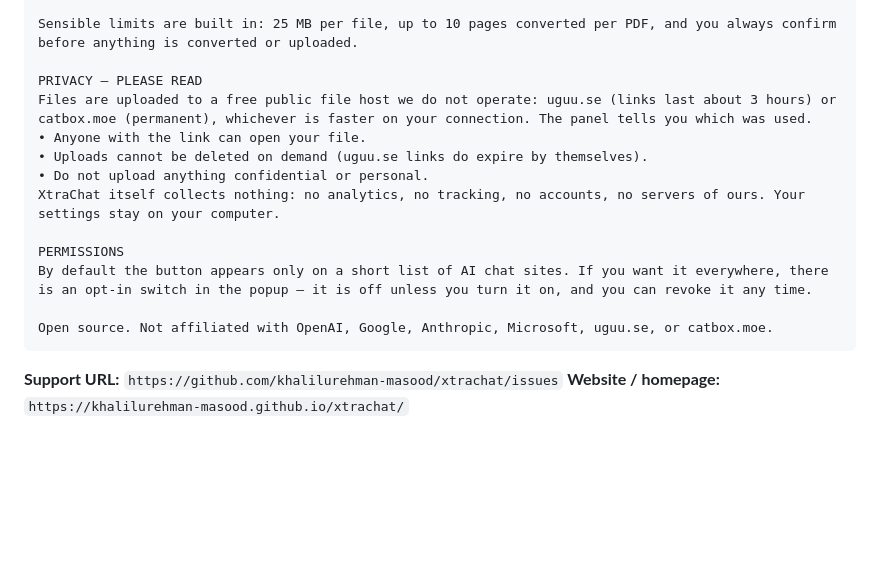
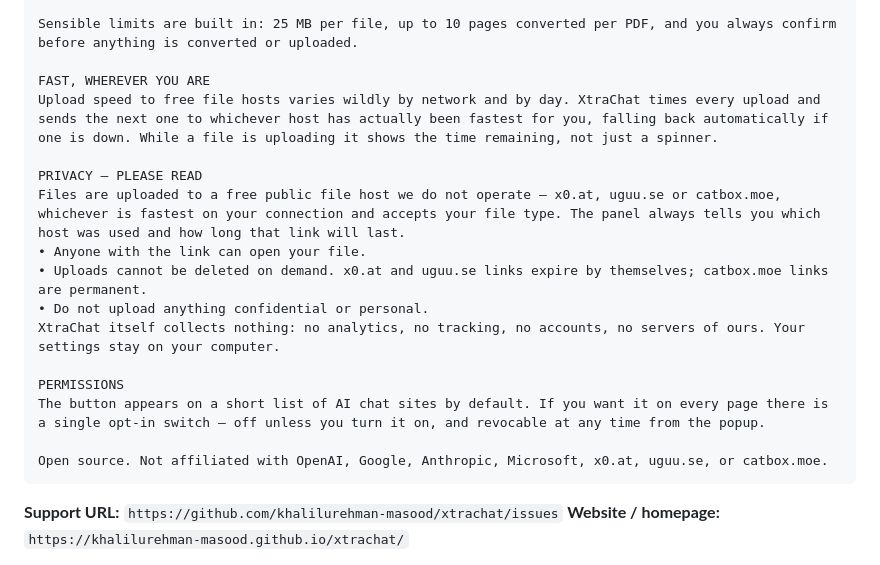
Before and after one commit to khalilurehman-masood/xtrachat, a Markdown page: STORE-LISTING.md, the part around the change. Rendered like a GitHub page; blank space fills up the shorter version.

Commit message:
Update listing description for three hosts and the ETA countdown

````diff
--- a/STORE-LISTING.md
+++ b/STORE-LISTING.md
@@ -43,17 +43,20 @@ A PDF that is just photographs of pages has no text in it, so chat tools read no
 
 Sensible limits are built in: 25 MB per file, up to 10 pages converted per PDF, and you always confirm before anything is converted or uploaded.
 
+FAST, WHEREVER YOU ARE
+Upload speed to free file hosts varies wildly by network and by day. XtraChat times every upload and sends the next one to whichever host has actually been fastest for you, falling back automatically if one is down. While a file is uploading it shows the time remaining, not just a spinner.
+
 PRIVACY — PLEASE READ
-Files are uploaded to a free public file host we do not operate: uguu.se (links last about 3 hours) or catbox.moe (permanent), whichever is faster on your connection. The panel tells you which was used.
+Files are uploaded to a free public file host we do not operate — x0.at, uguu.se or catbox.moe, whichever is fastest on your connection and accepts your file type. The panel always tells you which host was used and how long that link will last.
 • Anyone with the link can open your file.
-• Uploads cannot be deleted on demand (uguu.se links do expire by themselves).
+• Uploads cannot be deleted on demand. x0.at and uguu.se links expire by themselves; catbox.moe links are permanent.
 • Do not upload anything confidential or personal.
 XtraChat itself collects nothing: no analytics, no tracking, no accounts, no servers of ours. Your settings stay on your computer.
 
 PERMISSIONS
-By default the button appears only on a short list of AI chat sites. If you want it everywhere, there is an opt-in switch in the popup — it is off unless you turn it on, and you can revoke it any time.
+The button appears on a short list of AI chat sites by default. If you want it on every page there is a single opt-in switch — off unless you turn it on, and revocable at any time from the popup.
 
-Open source. Not affiliated with OpenAI, Google, Anthropic, Microsoft, uguu.se, or catbox.moe.
+Open source. Not affiliated with OpenAI, Google, Anthropic, Microsoft, x0.at, uguu.se, or catbox.moe.
 ```
 
 **Support URL:** `https://github.com/khalilurehman-masood/xtrachat/issues`
````
